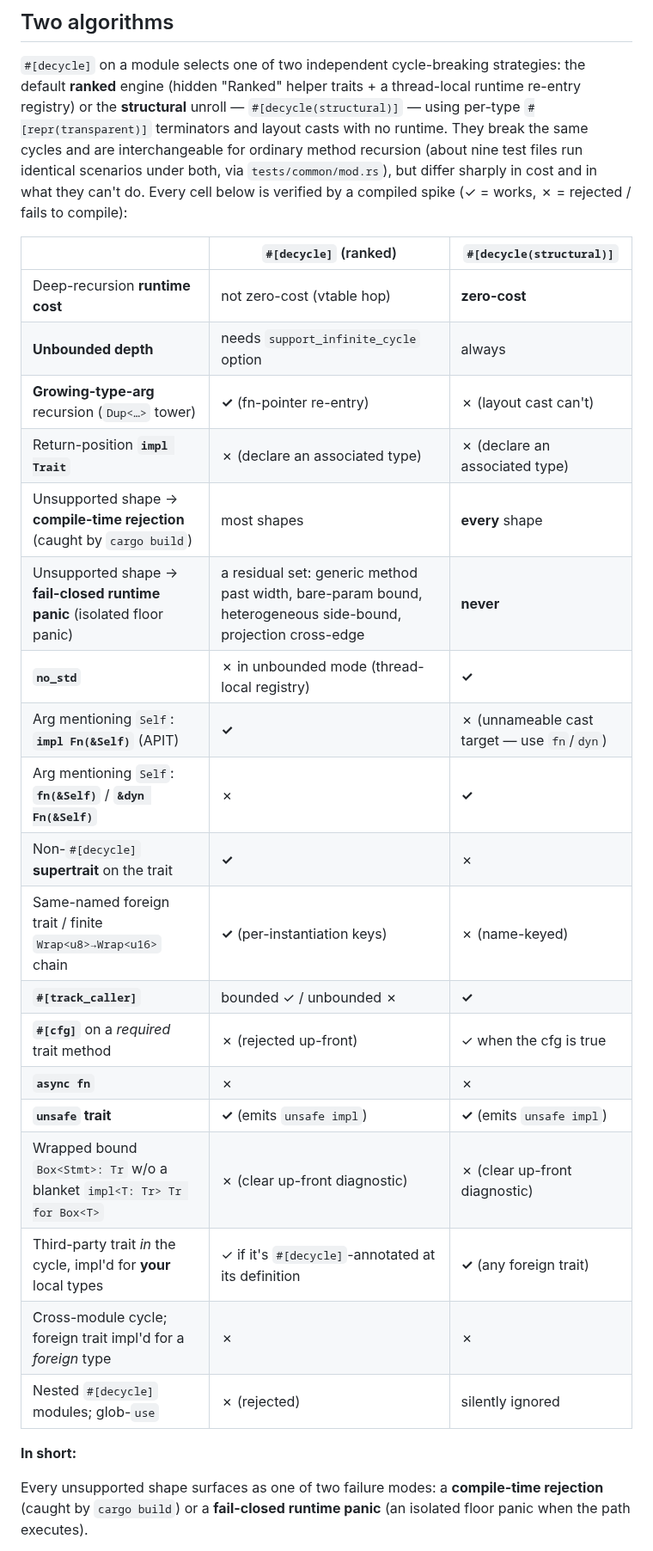
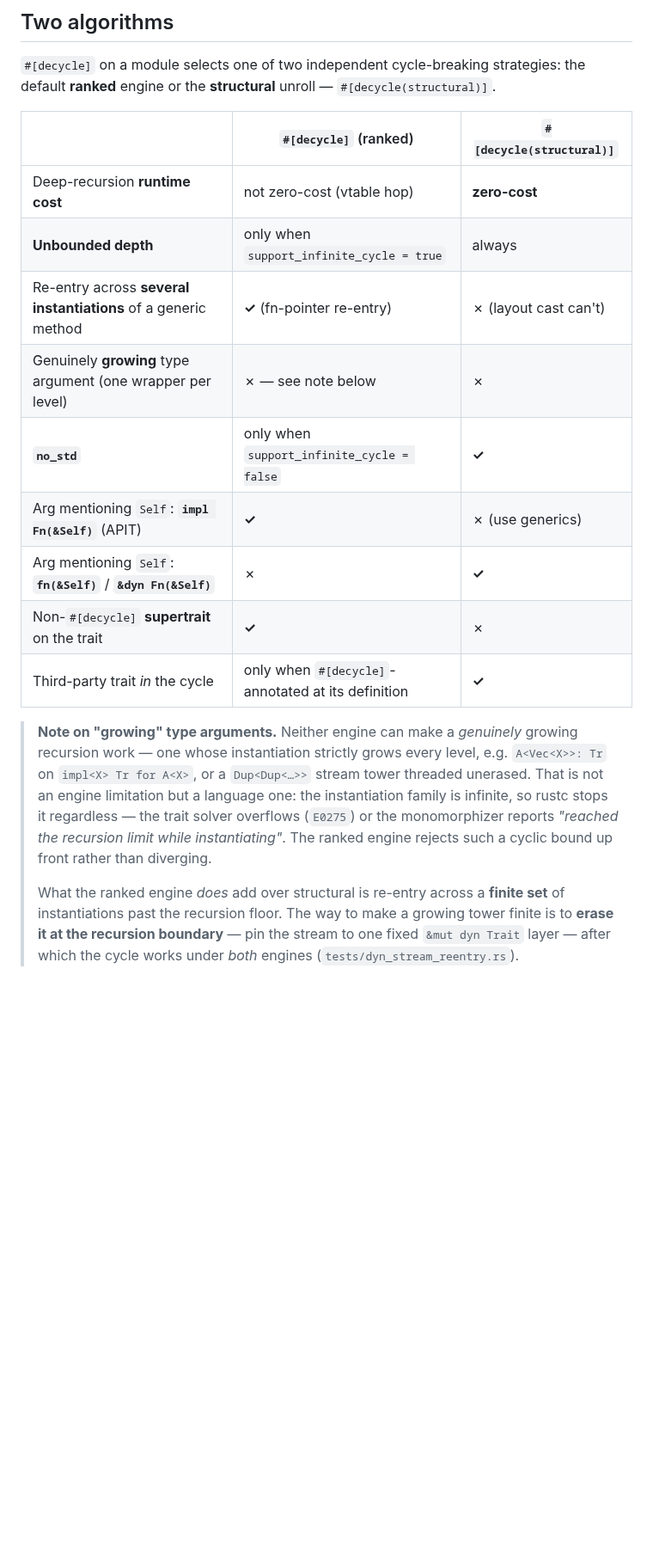
Before and after one commit to yasuo-ozu/decycle, a Markdown page: README.md, the part around one of its changes. Shown at 86% size. Rendered like a GitHub page; blank space fills up the shorter version.

```diff
--- a/README.md
+++ b/README.md
@@ -166,37 +166,30 @@ mod cycle {
 ## Two algorithms
 
 `#[decycle]` on a module selects one of two independent cycle-breaking strategies: the default
-**ranked** engine (hidden "Ranked" helper traits + a thread-local runtime re-entry registry) or the
-**structural** unroll — `#[decycle(structural)]` — using per-type `#[repr(transparent)]` terminators
-and layout casts with no runtime. They break the same cycles and are interchangeable for ordinary
-method recursion (about nine test files run identical scenarios under both, via
-`tests/common/mod.rs`), but differ sharply in cost and in what they can't do. Every cell below is
-verified by a compiled spike (✓ = works, ✗ = rejected / fails to compile):
+**ranked** engine  or the **structural** unroll — `#[decycle(structural)]`.
 
 | | `#[decycle]` (ranked) | `#[decycle(structural)]` |
 | --- | --- | --- |
 | Deep-recursion **runtime cost** | not zero-cost (vtable hop) | **zero-cost** |
-| **Unbounded depth** | needs `support_infinite_cycle` option | always |
-| **Growing-type-arg** recursion (`Dup<…>` tower) | **✓** (fn-pointer re-entry) | ✗ (layout cast can't) |
-| Return-position **`impl Trait`** | ✗ (declare an associated type) | ✗ (declare an associated type) |
-| Unsupported shape → **compile-time rejection** (caught by `cargo build`) | most shapes | **every** shape |
-| Unsupported shape → **fail-closed runtime panic** (isolated floor panic) | a residual set: generic method past width, bare-param bound, heterogeneous side-bound, projection cross-edge | **never** |
-| **`no_std`** | ✗ in unbounded mode (thread-local registry) | **✓** |
-| Arg mentioning `Self`: **`impl Fn(&Self)`** (APIT) | **✓** | ✗ (unnameable cast target — use `fn`/`dyn`) |
+| **Unbounded depth** | only when `support_infinite_cycle = true` | always |
+| Re-entry across **several instantiations** of a generic method | **✓** (fn-pointer re-entry) | ✗ (layout cast can't) |
+| Genuinely **growing** type argument (one wrapper per level) | ✗ — see note below | ✗ |
+| **`no_std`** | only when `support_infinite_cycle = false` | **✓** |
+| Arg mentioning `Self`: **`impl Fn(&Self)`** (APIT) | **✓** | ✗ (use generics) |
 | Arg mentioning `Self`: **`fn(&Self)`** / **`&dyn Fn(&Self)`** | ✗ | **✓** |
 | Non-`#[decycle]` **supertrait** on the trait | **✓** | ✗ |
-| Same-named foreign trait / finite `Wrap<u8>→Wrap<u16>` chain | **✓** (per-instantiation keys) | ✗ (name-keyed) |
-| **`#[track_caller]`** | bounded ✓ / unbounded ✗ | **✓** |
-| **`#[cfg]`** on a *required* trait method | ✗ (rejected up-front) | ✓ when the cfg is true |
-| **`async fn`** | ✗ | ✗ |
-| **`unsafe` trait** | **✓** (emits `unsafe impl`) | **✓** (emits `unsafe impl`) |
-| Wrapped bound `Box<Stmt>: Tr` w/o a blanket `impl<T: Tr> Tr for Box<T>` | ✗ (clear up-front diagnostic) | ✗ (clear up-front diagnostic) |
-| Third-party trait *in* the cycle, impl'd for **your** local types | ✓ if it's `#[decycle]`-annotated at its definition | **✓** (any foreign trait) |
-| Cross-module cycle; foreign trait impl'd for a *foreign* type | ✗ | ✗ |
-| Nested `#[decycle]` modules; glob-`use` | ✗ (rejected) | silently ignored |
+| Third-party trait *in* the cycle | only when `#[decycle]`-annotated at its definition | **✓**  |
 
-**In short:**
+> **Note on "growing" type arguments.** Neither engine can make a *genuinely* growing recursion work —
+> one whose instantiation strictly grows every level, e.g. `A<Vec<X>>: Tr` on `impl<X> Tr for A<X>`, or a
+> `Dup<Dup<…>>` stream tower threaded unerased. That is not an engine limitation but a language one:
+> the instantiation family is infinite, so rustc stops it regardless — the trait solver overflows
+> (`E0275`) or the monomorphizer reports *"reached the recursion limit while instantiating"*. The ranked
+> engine rejects such a cyclic bound up front rather than diverging.
+>
+> What the ranked engine *does* add over structural is re-entry across a **finite set** of
+> instantiations past the recursion floor. The way to make a growing tower finite is to **erase it at
+> the recursion boundary** — pin the stream to one fixed `&mut dyn Trait` layer — after which the cycle
+> works under *both* engines (`tests/dyn_stream_reentry.rs`).
 
-Every unsupported shape surfaces as one of two failure modes: a **compile-time rejection** (caught by
-`cargo build`) or a **fail-closed runtime panic** (an isolated floor panic when the path executes).
 
```
Also changed, not shown: other parts of README.md (+18 -70 lines), decycle.png (added), 16 other files.
